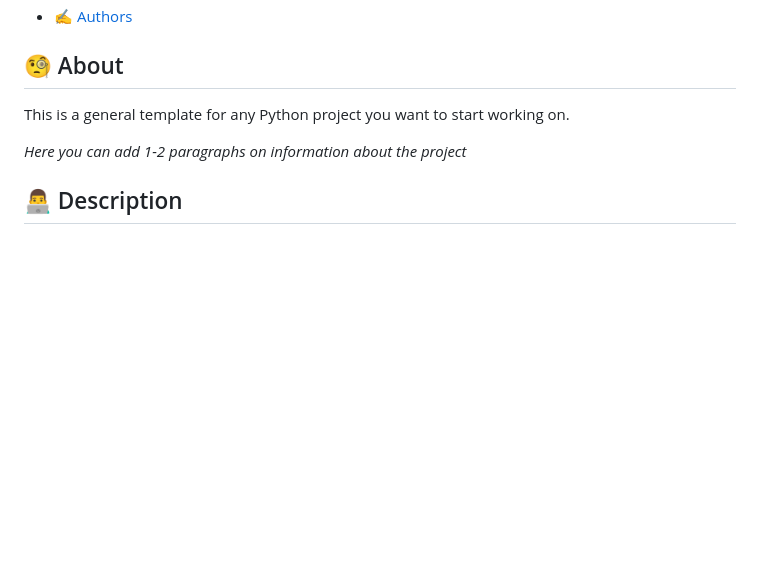
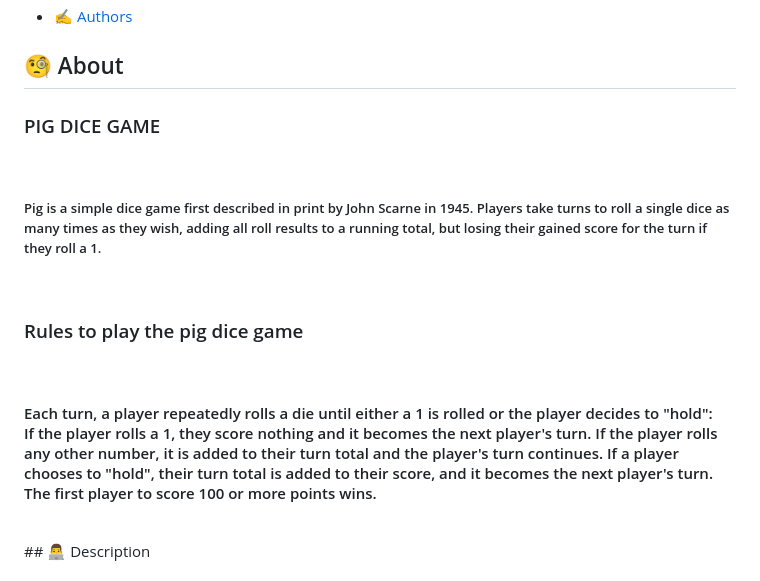
Before and after one commit to Abshir112/TDD_Assignment2, a Markdown page: README.md, the part around the change. GitHub-like rendering; blank space fills up the shorter version.

```diff
--- a/README.md
+++ b/README.md
@@ -14,11 +14,17 @@
 - [✍️ Authors ](#️-authors-)
 
 ## 🧐 About <a name = "about"></a>
+<h3> PIG DICE GAME</h3> <br>
+<h5> Pig is a simple dice game first described in print by John Scarne in 1945. Players take turns to roll a single dice as many times as they wish, adding all roll results to a running total, but losing their gained score for the turn if they roll a 1.</h5> <br>
+<h3>Rules to play the pig dice game</h3> <br>
+<h4>
+Each turn, a player repeatedly rolls a die until either a 1 is rolled or the player decides to "hold":
 
-This is a general template for any Python project you want to start working on.
-
-*Here you can add 1-2 paragraphs on information about the project*
-
+If the player rolls a 1, they score nothing and it becomes the next player's turn.
+If the player rolls any other number, it is added to their turn total and the player's turn continues.
+If a player chooses to "hold", their turn total is added to their score, and it becomes the next player's turn.
+The first player to score 100 or more points wins.
+</h4> <br>
 ## 👨‍💻 Description <a name = "description"></a>
 <h4>
 Our dicegame project is created using Object Oriented Programming principles. <br>
```
